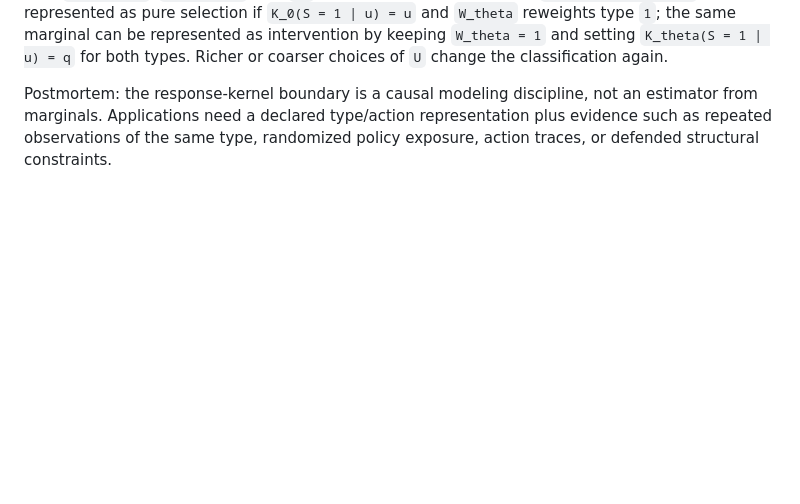
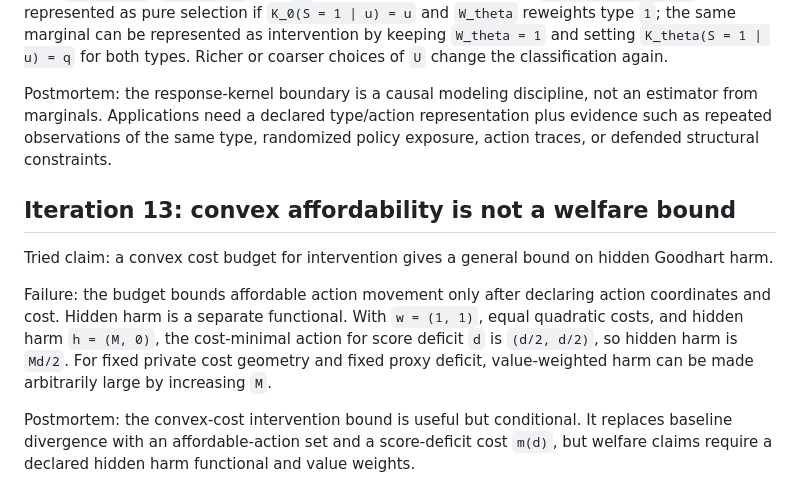
Before and after one commit to xylix/multidimensional-goodhart, a Markdown page: research/negative_results.md, the part around the change. Drawn GitHub-style; blank space fills up the shorter version.

Commit message:
Add convex intervention bound iteration

```diff
--- a/research/negative_results.md
+++ b/research/negative_results.md
@@ -111,3 +111,11 @@ Tried claim: once the framework writes `mu_theta` using `W_theta(u)` and `K_thet
 Failure: the decomposition is not unique without type-level evidence or structural assumptions. With `U = {0, 1}`, `S = {0, 1}`, and `nu` uniform, any target marginal `Pr_theta(S = 1) = q` can be represented as pure selection if `K_0(S = 1 | u) = u` and `W_theta` reweights type `1`; the same marginal can be represented as intervention by keeping `W_theta = 1` and setting `K_theta(S = 1 | u) = q` for both types. Richer or coarser choices of `U` change the classification again.
 
 Postmortem: the response-kernel boundary is a causal modeling discipline, not an estimator from marginals. Applications need a declared type/action representation plus evidence such as repeated observations of the same type, randomized policy exposure, action traces, or defended structural constraints.
+
+## Iteration 13: convex affordability is not a welfare bound
+
+Tried claim: a convex cost budget for intervention gives a general bound on hidden Goodhart harm.
+
+Failure: the budget bounds affordable action movement only after declaring action coordinates and cost. Hidden harm is a separate functional. With `w = (1, 1)`, equal quadratic costs, and hidden harm `h = (M, 0)`, the cost-minimal action for score deficit `d` is `(d/2, d/2)`, so hidden harm is `Md/2`. For fixed private cost geometry and fixed proxy deficit, value-weighted harm can be made arbitrarily large by increasing `M`.
+
+Postmortem: the convex-cost intervention bound is useful but conditional. It replaces baseline divergence with an affordable-action set and a score-deficit cost `m(d)`, but welfare claims require a declared hidden harm functional and value weights.
```
Also changed, not shown: research/red_flags.md (+8 -0 lines), research/threads/convex_intervention_bound.md (added, +209 -0 lines).
